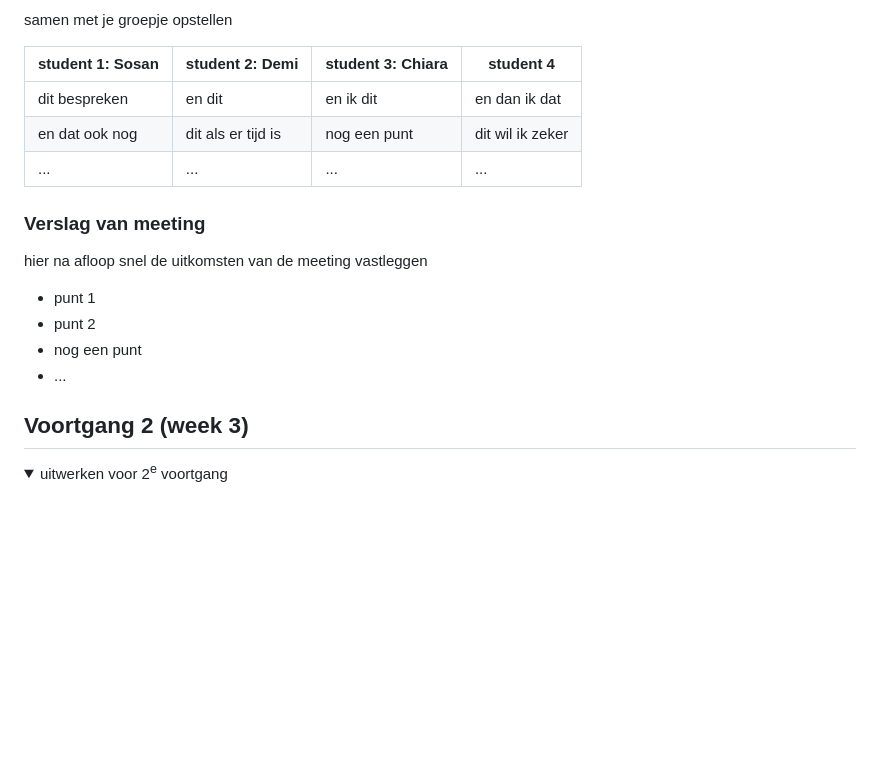
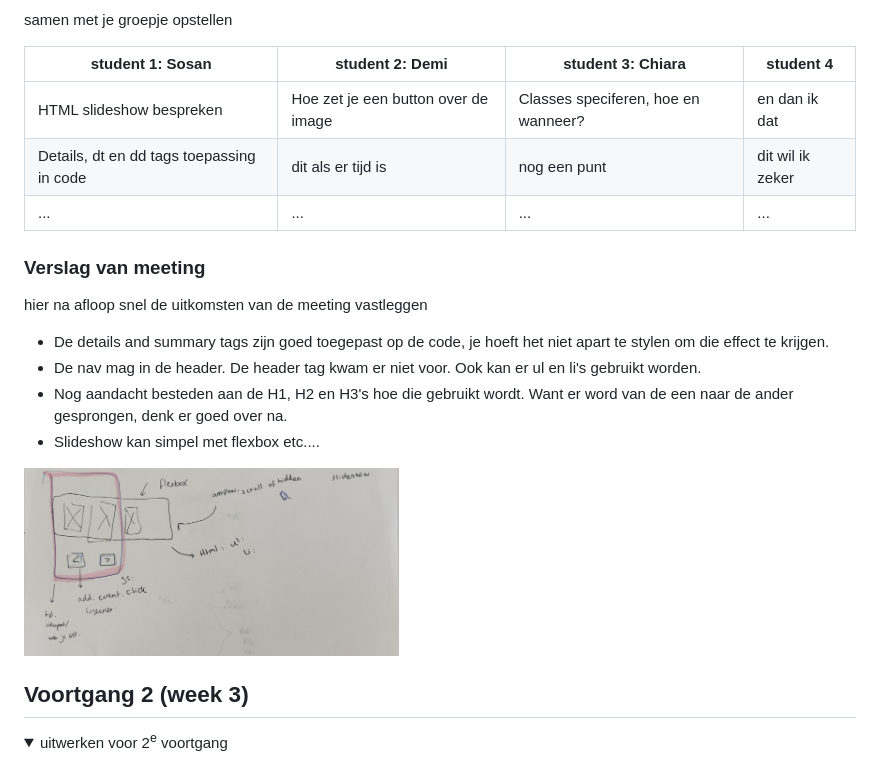
Before and after one commit to Sooshva/FED-Blokweb-24-25, a Markdown page: README.md, the part around the change. Drawn GitHub-style; pictures changed too: readme-images/Schets-uitleg-slideshow.jpeg (added); folded sections open; blank space fills up the shorter version.

```diff
--- a/README.md
+++ b/README.md
@@ -118,19 +118,20 @@ Nb. Door *open* toe te voegen aan een *details* element kun je deze standaard op
 
   | student 1: Sosan      | student 2: Demi          | student 3: Chiara    | student 4        |
   | ---            | ---                | ---          | ---              |
-  | dit bespreken  | en dit             | en ik dit    | en dan ik dat    |
-  | en dat ook nog | dit als er tijd is | nog een punt | dit wil ik zeker |
+  | HTML slideshow bespreken  | Hoe zet je een button over de image             | Classes speciferen, hoe en wanneer?    | en dan ik dat    |
+  | Details, dt en dd tags toepassing in code | dit als er tijd is | nog een punt | dit wil ik zeker |
   | ...            | ...                | ...          | ...              |
 
 
   ### Verslag van meeting
   hier na afloop snel de uitkomsten van de meeting vastleggen
 
-  - punt 1
-  - punt 2
-  - nog een punt
-  - ...
+  - De details and summary tags zijn goed toegepast op de code, je hoeft het niet apart te stylen om die effect te krijgen.
+  - De nav mag in de header. De header tag kwam er niet voor. Ook kan er ul en li's gebruikt worden.
+  - Nog aandacht besteden aan de H1, H2 en H3's hoe die gebruikt wordt. Want er word van de een naar de ander gesprongen, denk er goed over na.
+  - Slideshow kan simpel met flexbox etc....
 
+<img src="readme-images/Schets-uitleg-slideshow.jpeg" width="375px" alt="breakdown van nog een dynamisch deel">
 </details>
 
 
```
